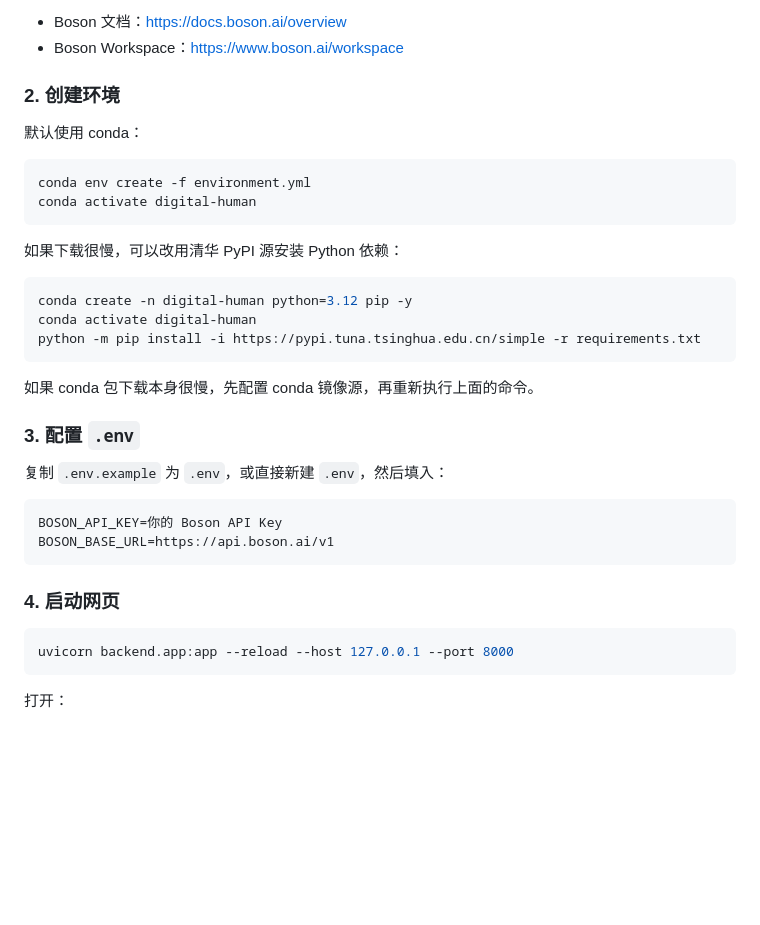
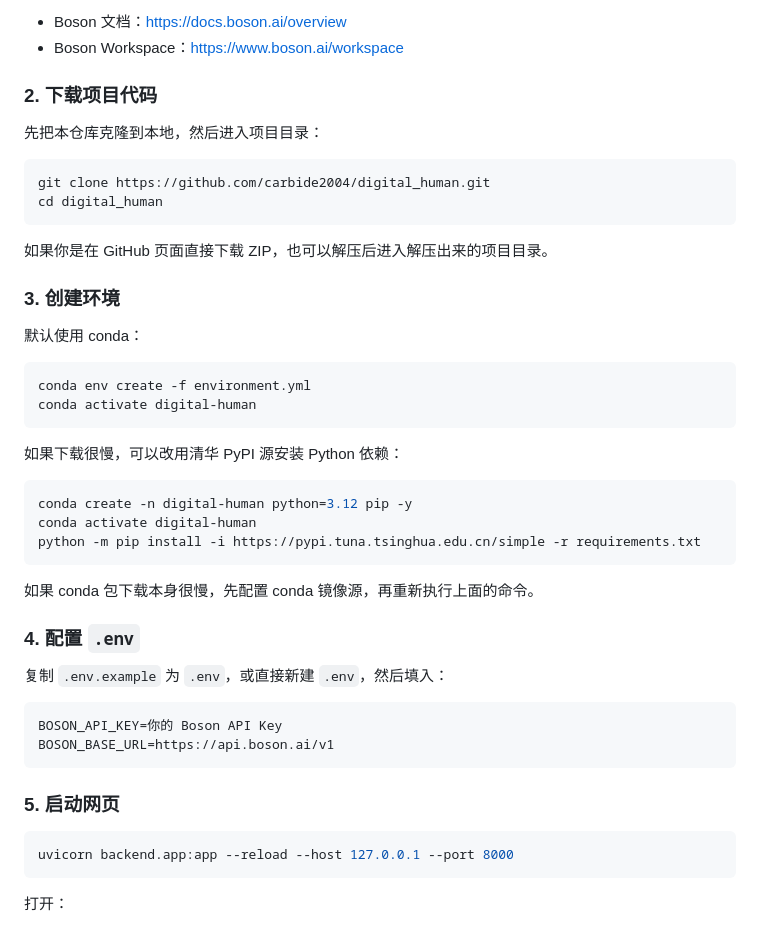
Before and after one commit to carbide2004/digital_human, a Markdown page: README.md, the part around the change. Rendered like a GitHub page; blank space fills up the shorter version.

Commit message:
docs: improve quick start guide

````diff
--- a/README.md
+++ b/README.md
@@ -20,18 +20,29 @@
 - Boson 文档：https://docs.boson.ai/overview
 - Boson Workspace：https://www.boson.ai/workspace
 
-### 2. 创建环境
+### 2. 下载项目代码
+
+先把本仓库克隆到本地，然后进入项目目录：
+
+```bash
+git clone https://github.com/carbide2004/digital_human.git
+cd digital_human
+```
+
+如果你是在 GitHub 页面直接下载 ZIP，也可以解压后进入解压出来的项目目录。
+
+### 3. 创建环境
 
 默认使用 conda：
 
-```powershell
+```bash
 conda env create -f environment.yml
 conda activate digital-human
 ```
 
 如果下载很慢，可以改用清华 PyPI 源安装 Python 依赖：
 
-```powershell
+```bash
 conda create -n digital-human python=3.12 pip -y
 conda activate digital-human
 python -m pip install -i https://pypi.tuna.tsinghua.edu.cn/simple -r requirements.txt
@@ -39,7 +50,7 @@ python -m pip install -i https://pypi.tuna.tsinghua.edu.cn/simple -r requirement
 
 如果 conda 包下载本身很慢，先配置 conda 镜像源，再重新执行上面的命令。
 
-### 3. 配置 `.env`
+### 4. 配置 `.env`
 
 复制 `.env.example` 为 `.env`，或直接新建 `.env`，然后填入：
 
@@ -48,9 +59,9 @@ BOSON_API_KEY=你的 Boson API Key
 BOSON_BASE_URL=https://api.boson.ai/v1
 ```
 
-### 4. 启动网页
+### 5. 启动网页
 
-```powershell
+```bash
 uvicorn backend.app:app --reload --host 127.0.0.1 --port 8000
 ```
 
````
